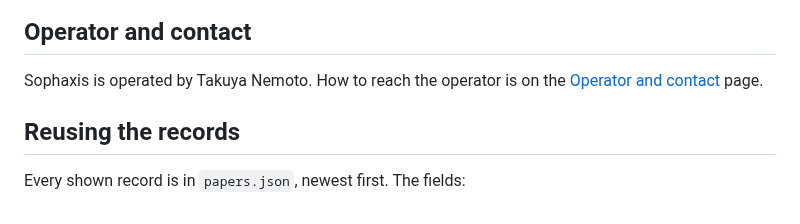
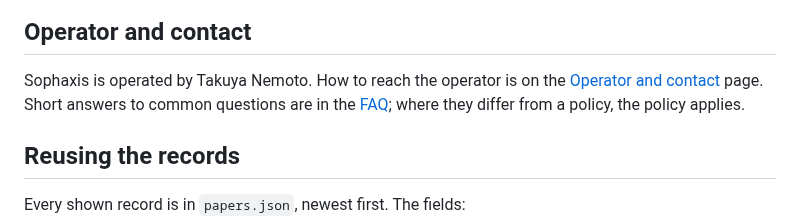
Before and after one commit to cpsbvbng26-dotcom/sophaxis, a Markdown page: README.md, the part around the change. GitHub-like rendering.

Commit message:
README から FAQ へ繋ぐ
Co-Authored-By: Claude Opus 5.5 <noreply@anthropic.com>
Claude-Session: https://claude.ai/code/session_01QqWsm63g52W27jU94E5dfL

```diff
--- a/README.md
+++ b/README.md
@@ -65,6 +65,7 @@ The record stays in the git history; where the law requires it, ask GitHub to re
 ## Operator and contact
 
 Sophaxis is operated by Takuya Nemoto. How to reach the operator is on the [Operator and contact](https://sophaxis.vercel.app/contact.html) page.
+Short answers to common questions are in the [FAQ](https://sophaxis.vercel.app/faq.html); where they differ from a policy, the policy applies.
 
 ## Reusing the records
 
```
